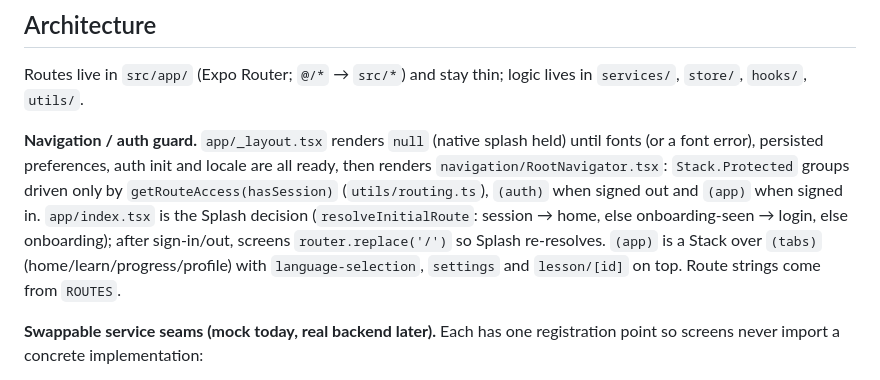
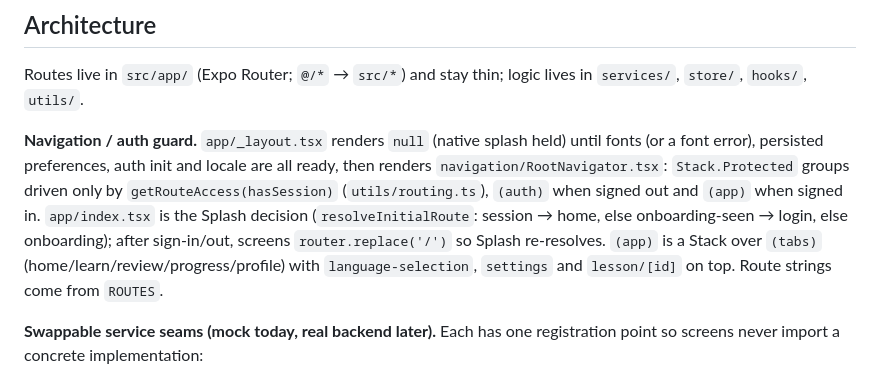
Before and after one commit to MOT1209/Lughati, a Markdown page: CLAUDE.md, the part around one of its changes. GitHub-like rendering.

```diff
--- a/CLAUDE.md
+++ b/CLAUDE.md
@@ -33,7 +33,7 @@ Expo SDK 57 postdates most model knowledge: before touching an Expo/RN API, chec
 
 Routes live in `src/app/` (Expo Router; `@/*` → `src/*`) and stay thin; logic lives in `services/`, `store/`, `hooks/`, `utils/`.
 
-**Navigation / auth guard.** `app/_layout.tsx` renders `null` (native splash held) until fonts (or a font error), persisted preferences, auth init and locale are all ready, then renders `navigation/RootNavigator.tsx`: `Stack.Protected` groups driven only by `getRouteAccess(hasSession)` (`utils/routing.ts`), `(auth)` when signed out and `(app)` when signed in. `app/index.tsx` is the Splash decision (`resolveInitialRoute`: session → home, else onboarding-seen → login, else onboarding); after sign-in/out, screens `router.replace('/')` so Splash re-resolves. `(app)` is a Stack over `(tabs)` (home/learn/progress/profile) with `language-selection`, `settings` and `lesson/[id]` on top. Route strings come from `ROUTES`.
+**Navigation / auth guard.** `app/_layout.tsx` renders `null` (native splash held) until fonts (or a font error), persisted preferences, auth init and locale are all ready, then renders `navigation/RootNavigator.tsx`: `Stack.Protected` groups driven only by `getRouteAccess(hasSession)` (`utils/routing.ts`), `(auth)` when signed out and `(app)` when signed in. `app/index.tsx` is the Splash decision (`resolveInitialRoute`: session → home, else onboarding-seen → login, else onboarding); after sign-in/out, screens `router.replace('/')` so Splash re-resolves. `(app)` is a Stack over `(tabs)` (home/learn/review/progress/profile) with `language-selection`, `settings` and `lesson/[id]` on top. Route strings come from `ROUTES`.
 
 **Swappable service seams (mock today, real backend later).** Each has one registration point so screens never import a concrete implementation:
 - `services/auth`: `AuthService` (+ `MockAuthService`, `registerAuthService`). `store/authStore.ts` derives session state **only** from `onAuthStateChange`. Request types are a union keyed on `method` for future Google/Apple. The mock persists the session (user + timestamp, never a password) under `STORAGE_KEYS.session`, so restarts restore it. Test hooks: any valid email + 8+ char password signs in; emails starting `fail@` → invalid credentials, `offline@` → network error, `taken@` → email in use (sign-up).
```
Also changed, not shown: other parts of CLAUDE.md (+1 -1 lines), TESTING.md (+3 -0 lines).
